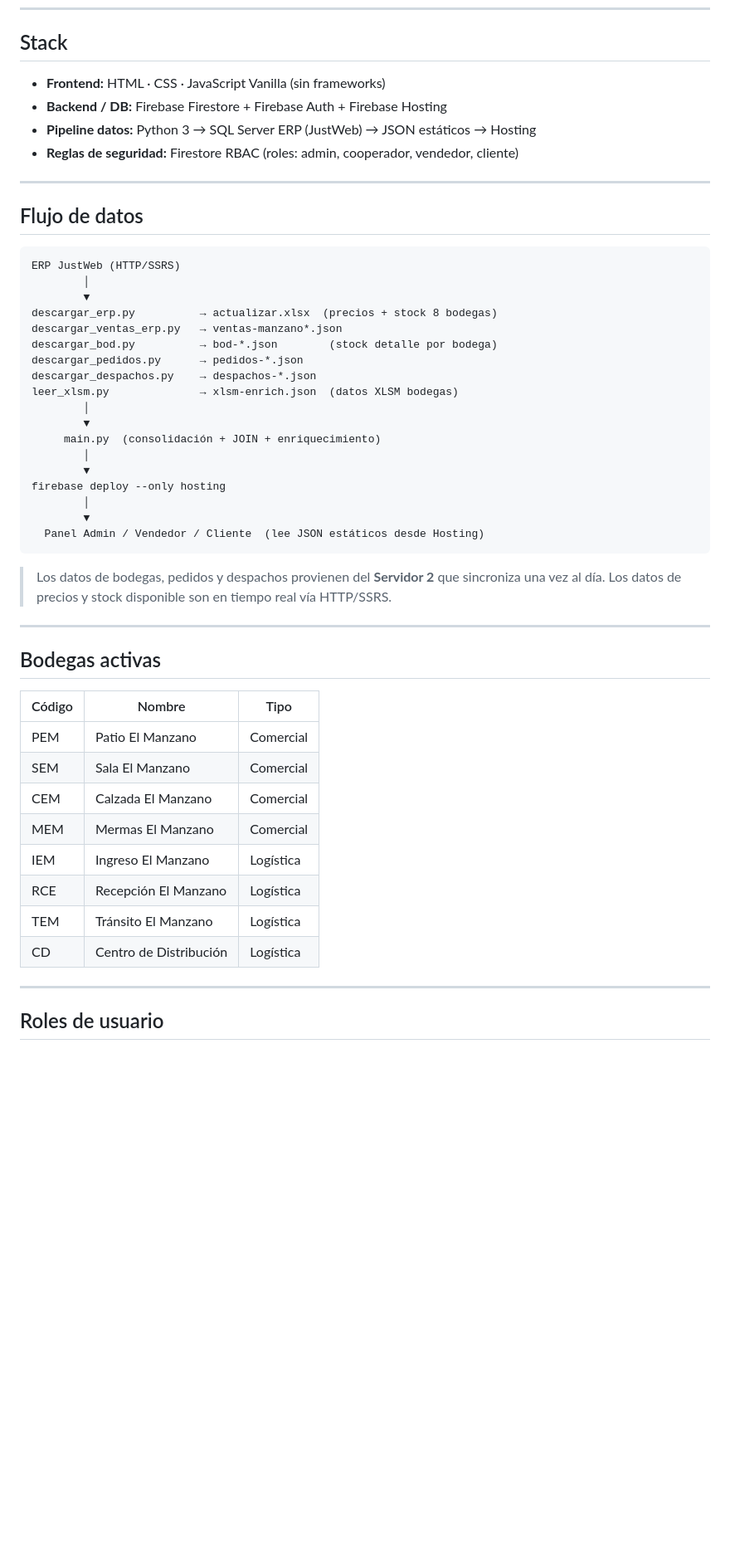
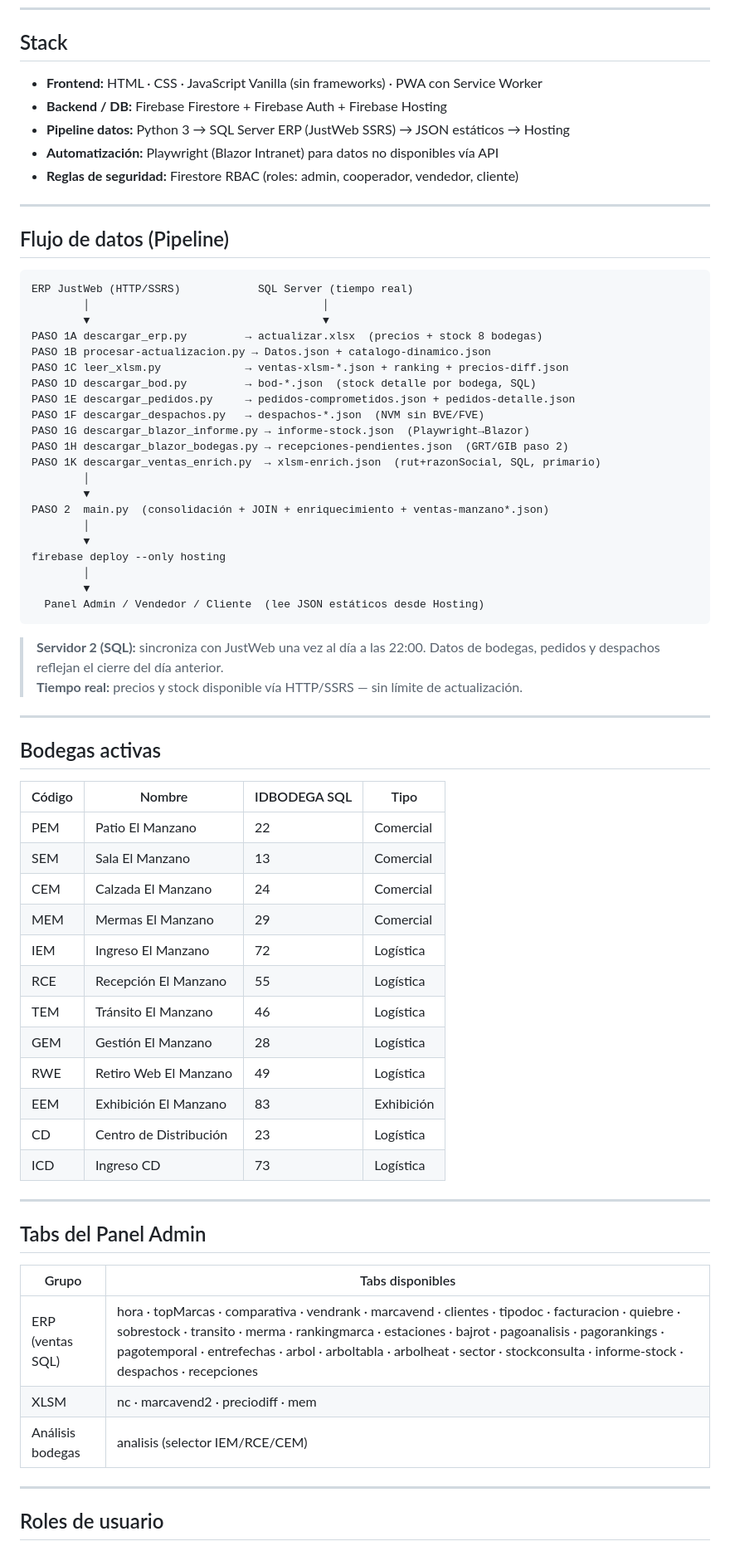
Before and after one commit to oviedoem/ferreteria-oviedo, a Markdown page: README.md, the part around one of its changes. Shown at 83% size. Drawn GitHub-style; blank space fills up the shorter version.

Commit message:
docs: README actualizado a V37.24 — pipeline completo, bodegas, tabs panel admin, historial

````diff
--- a/README.md
+++ b/README.md
@@ -19,28 +19,32 @@ Todos los paneles requieren login (email/contraseña o Google). Los nuevos usuar
 
 ## Stack
 
-- **Frontend:** HTML · CSS · JavaScript Vanilla (sin frameworks)
+- **Frontend:** HTML · CSS · JavaScript Vanilla (sin frameworks) · PWA con Service Worker
 - **Backend / DB:** Firebase Firestore + Firebase Auth + Firebase Hosting
-- **Pipeline datos:** Python 3 → SQL Server ERP (JustWeb) → JSON estáticos → Hosting
+- **Pipeline datos:** Python 3 → SQL Server ERP (JustWeb SSRS) → JSON estáticos → Hosting
+- **Automatización:** Playwright (Blazor Intranet) para datos no disponibles vía API
 - **Reglas de seguridad:** Firestore RBAC (roles: admin, cooperador, vendedor, cliente)
 
 ---
 
-## Flujo de datos
+## Flujo de datos (Pipeline)
 
 ```
-ERP JustWeb (HTTP/SSRS)
+ERP JustWeb (HTTP/SSRS)            SQL Server (tiempo real)
+        │                                    │
+        ▼                                    ▼
+PASO 1A descargar_erp.py         → actualizar.xlsx  (precios + stock 8 bodegas)
+PASO 1B procesar-actualizacion.py → Datos.json + catalogo-dinamico.json
+PASO 1C leer_xlsm.py             → ventas-xlsm-*.json + ranking + precios-diff.json
+PASO 1D descargar_bod.py         → bod-*.json  (stock detalle por bodega, SQL)
+PASO 1E descargar_pedidos.py     → pedidos-comprometidos.json + pedidos-detalle.json
+PASO 1F descargar_despachos.py   → despachos-*.json  (NVM sin BVE/FVE)
+PASO 1G descargar_blazor_informe.py → informe-stock.json  (Playwright→Blazor)
+PASO 1H descargar_blazor_bodegas.py → recepciones-pendientes.json  (GRT/GIB paso 2)
+PASO 1K descargar_ventas_enrich.py  → xlsm-enrich.json  (rut+razonSocial, SQL, primario)
         │
         ▼
-descargar_erp.py          → actualizar.xlsx  (precios + stock 8 bodegas)
-descargar_ventas_erp.py   → ventas-manzano*.json
-descargar_bod.py          → bod-*.json        (stock detalle por bodega)
-descargar_pedidos.py      → pedidos-*.json
-descargar_despachos.py    → despachos-*.json
-leer_xlsm.py              → xlsm-enrich.json  (datos XLSM bodegas)
-        │
-        ▼
-     main.py  (consolidación + JOIN + enriquecimiento)
+PASO 2  main.py  (consolidación + JOIN + enriquecimiento + ventas-manzano*.json)
         │
         ▼
 firebase deploy --only hosting
@@ -49,22 +53,37 @@ firebase deploy --only hosting
   Panel Admin / Vendedor / Cliente  (lee JSON estáticos desde Hosting)
 ```
 
-> Los datos de bodegas, pedidos y despachos provienen del **Servidor 2** que sincroniza una vez al día. Los datos de precios y stock disponible son en tiempo real vía HTTP/SSRS.
+> **Servidor 2 (SQL):** sincroniza con JustWeb una vez al día a las 22:00. Datos de bodegas, pedidos y despachos reflejan el cierre del día anterior.
+> **Tiempo real:** precios y stock disponible vía HTTP/SSRS — sin límite de actualización.
 
 ---
 
 ## Bodegas activas
 
-| Código | Nombre | Tipo |
-|--------|--------|------|
-| PEM | Patio El Manzano | Comercial |
-| SEM | Sala El Manzano | Comercial |
-| CEM | Calzada El Manzano | Comercial |
-| MEM | Mermas El Manzano | Comercial |
-| IEM | Ingreso El Manzano | Logística |
-| RCE | Recepción El Manzano | Logística |
-| TEM | Tránsito El Manzano | Logística |
-| CD | Centro de Distribución | Logística |
+| Código | Nombre | IDBODEGA SQL | Tipo |
+|--------|--------|-------------|------|
+| PEM | Patio El Manzano | 22 | Comercial |
+| SEM | Sala El Manzano | 13 | Comercial |
+| CEM | Calzada El Manzano | 24 | Comercial |
+| MEM | Mermas El Manzano | 29 | Comercial |
+| IEM | Ingreso El Manzano | 72 | Logística |
+| RCE | Recepción El Manzano | 55 | Logística |
+| TEM | Tránsito El Manzano | 46 | Logística |
+| GEM | Gestión El Manzano | 28 | Logística |
+| RWE | Retiro Web El Manzano | 49 | Logística |
+| EEM | Exhibición El Manzano | 83 | Exhibición |
+| CD | Centro de Distribución | 23 | Logística |
+| ICD | Ingreso CD | 73 | Logística |
+
+---
+
+## Tabs del Panel Admin
+
+| Grupo | Tabs disponibles |
+|-------|-----------------|
+| ERP (ventas SQL) | hora · topMarcas · comparativa · vendrank · marcavend · clientes · tipodoc · facturacion · quiebre · sobrestock · transito · merma · rankingmarca · estaciones · bajrot · pagoanalisis · pagorankings · pagotemporal · entrefechas · arbol · arboltabla · arbolheat · sector · stockconsulta · informe-stock · despachos · recepciones |
+| XLSM | nc · marcavend2 · preciodiff · mem |
+| Análisis bodegas | analisis (selector IEM/RCE/CEM) |
 
 ---
 
````
Also changed, not shown: other parts of README.md (+38 -20 lines).
